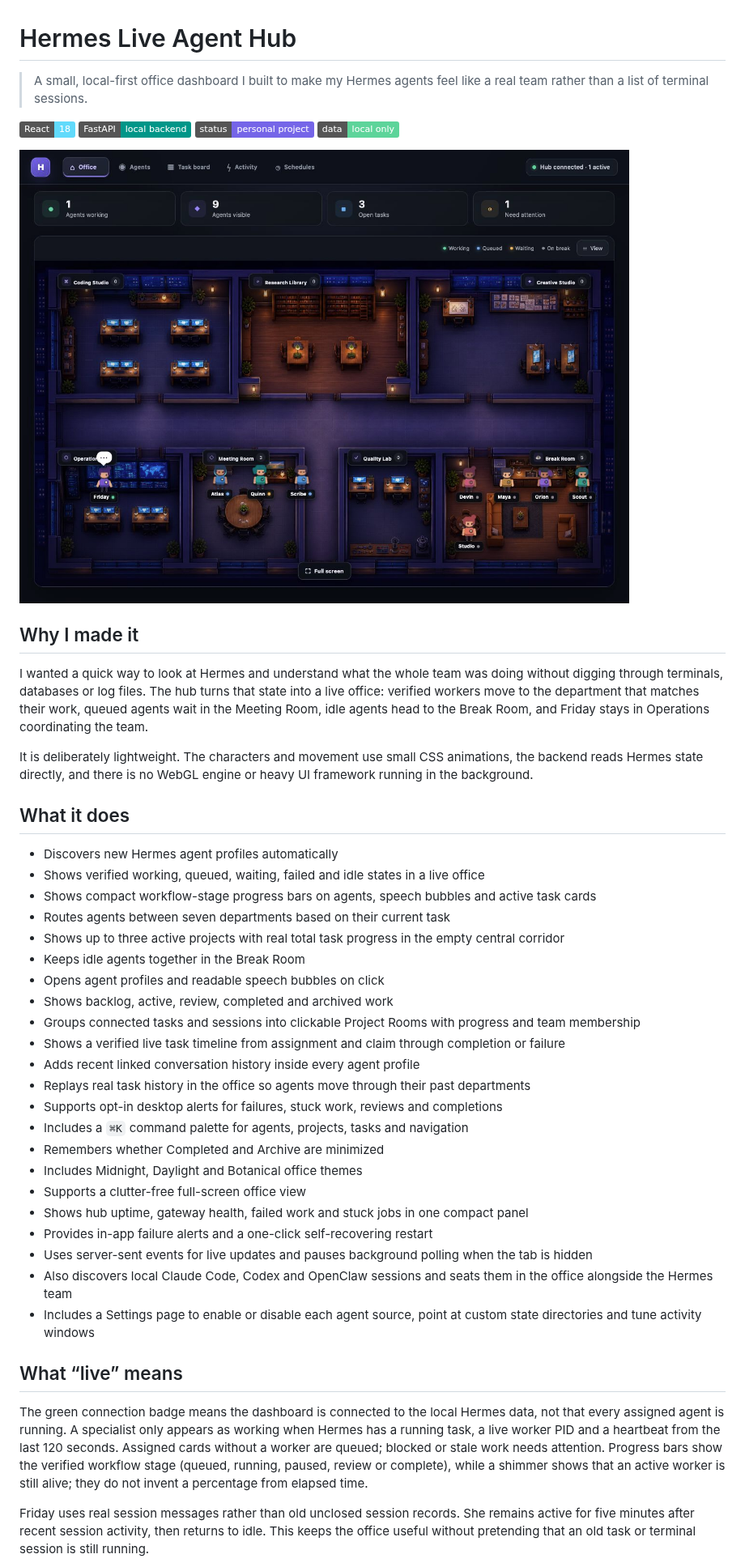
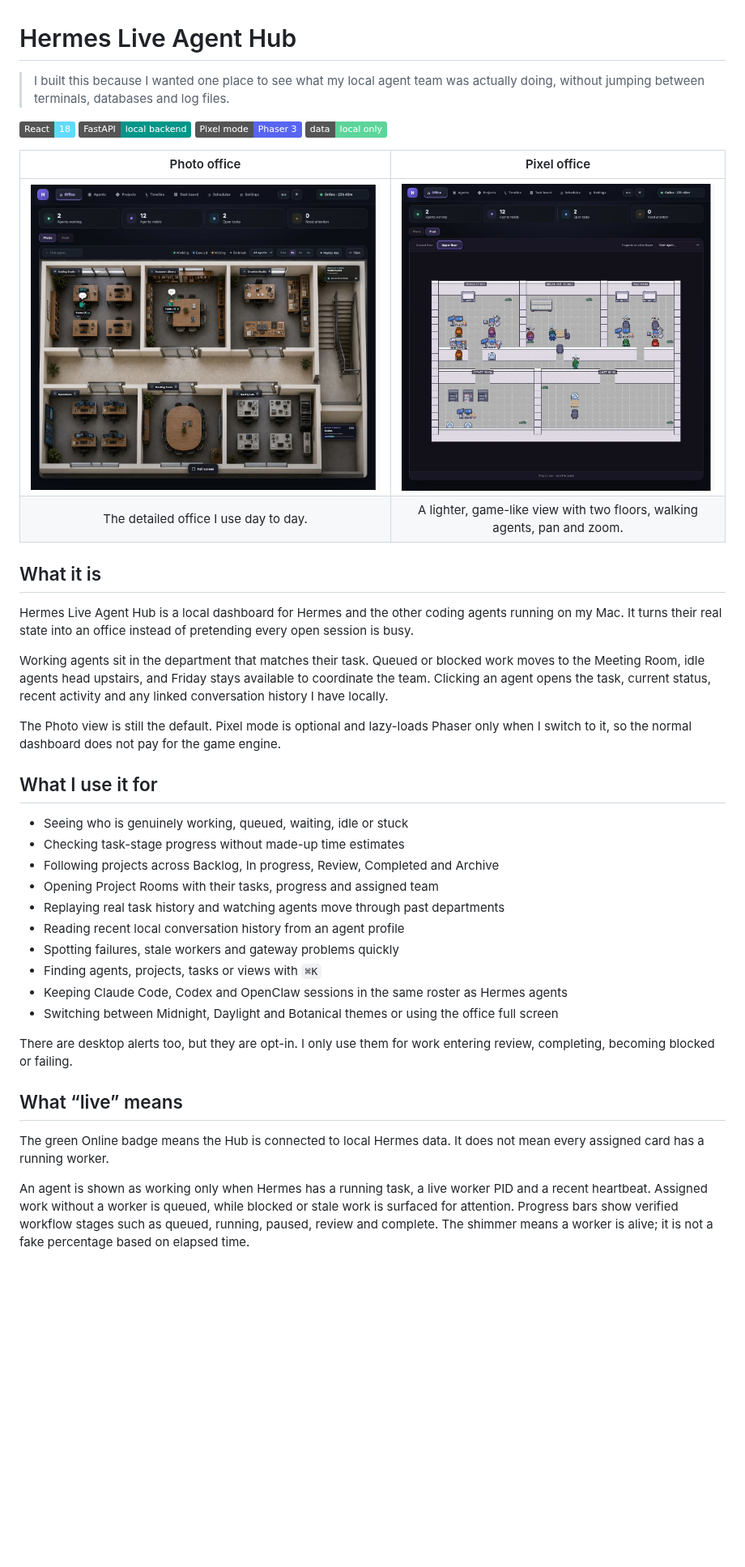
Before and after one commit to Sophie97x/Hermes-Live-Agent-Hub, a Markdown page: README.md, the part around one of its changes. Shown at 81% size. GitHub-like rendering; pictures changed too: docs/screenshots/office.png, docs/screenshots/pixel-office.png (added); badges without logos; blank space fills up the shorter version.

Commit message:
Refresh README and screenshots

```diff
--- a/README.md
+++ b/README.md
@@ -1,48 +1,43 @@
 # Hermes Live Agent Hub
 
-> A small, local-first office dashboard I built to make my Hermes agents feel like a real team rather than a list of terminal sessions.
+> I built this because I wanted one place to see what my local agent team was actually doing, without jumping between terminals, databases and log files.
 
 ![React](https://img.shields.io/badge/React-18-61DAFB?logo=react&logoColor=white)
 ![FastAPI](https://img.shields.io/badge/FastAPI-local_backend-009688?logo=fastapi&logoColor=white)
-![Status](https://img.shields.io/badge/status-personal_project-7565e8)
-![Data](https://img.shields.io/badge/data-local_only-5dd49a)
+![Phaser](https://img.shields.io/badge/Pixel_mode-Phaser_3-5865F2)
+![Data](https://img.shields.io/badge/data-local_only-5DD49A)
 
-![Hermes Live Agent Hub office view](docs/screenshots/office.png)
+| Photo office | Pixel office |
+|:--:|:--:|
+| ![Photo office view](docs/screenshots/office.png) | ![Pixel office view](docs/screenshots/pixel-office.png) |
+| The detailed office I use day to day. | A lighter, game-like view with two floors, walking agents, pan and zoom. |
 
-## Why I made it
+## What it is
 
-I wanted a quick way to look at Hermes and understand what the whole team was doing without digging through terminals, databases or log files. The hub turns that state into a live office: verified workers move to the department that matches their work, queued agents wait in the Meeting Room, idle agents head to the Break Room, and Friday stays in Operations coordinating the team.
+Hermes Live Agent Hub is a local dashboard for Hermes and the other coding agents running on my Mac. It turns their real state into an office instead of pretending every open session is busy.
 
-It is deliberately lightweight. The characters and movement use small CSS animations, the backend reads Hermes state directly, and there is no WebGL engine or heavy UI framework running in the background.
+Working agents sit in the department that matches their task. Queued or blocked work moves to the Meeting Room, idle agents head upstairs, and Friday stays available to coordinate the team. Clicking an agent opens the task, current status, recent activity and any linked conversation history I have locally.
 
-## What it does
+The Photo view is still the default. Pixel mode is optional and lazy-loads Phaser only when I switch to it, so the normal dashboard does not pay for the game engine.
 
-- Discovers new Hermes agent profiles automatically
-- Shows verified working, queued, waiting, failed and idle states in a live office
-- Shows compact workflow-stage progress bars on agents, speech bubbles and active task cards
-- Routes agents between seven departments based on their current task
-- Shows up to three active projects with real total task progress in the empty central corridor
-- Keeps idle agents together in the Break Room
-- Opens agent profiles and readable speech bubbles on click
-- Shows backlog, active, review, completed and archived work
-- Groups connected tasks and sessions into clickable Project Rooms with progress and team membership
-- Shows a verified live task timeline from assignment and claim through completion or failure
-- Adds recent linked conversation history inside every agent profile
-- Replays real task history in the office so agents move through their past departments
-- Supports opt-in desktop alerts for failures, stuck work, reviews and completions
-- Includes a `⌘K` command palette for agents, projects, tasks and navigation
-- Remembers whether Completed and Archive are minimized
-- Includes Midnight, Daylight and Botanical office themes
-- Supports a clutter-free full-screen office view
-- Shows hub uptime, gateway health, failed work and stuck jobs in one compact panel
-- Provides in-app failure alerts and a one-click self-recovering restart
-- Uses server-sent events for live updates and pauses background polling when the tab is hidden
-- Also discovers local Claude Code, Codex and OpenClaw sessions and seats them in the office alongside the Hermes team
-- Includes a Settings page to enable or disable each agent source, point at custom state directories and tune activity windows
+## What I use it for
+
+- Seeing who is genuinely working, queued, waiting, idle or stuck
+- Checking task-stage progress without made-up time estimates
+- Following projects across Backlog, In progress, Review, Completed and Archive
+- Opening Project Rooms with their tasks, progress and assigned team
+- Replaying real task history and watching agents move through past departments
+- Reading recent local conversation history from an agent profile
+- Spotting failures, stale workers and gateway problems quickly
+- Finding agents, projects, tasks or views with `⌘K`
+- Keeping Claude Code, Codex and OpenClaw sessions in the same roster as Hermes agents
+- Switching between Midnight, Daylight and Botanical themes or using the office full screen
+
+There are desktop alerts too, but they are opt-in. I only use them for work entering review, completing, becoming blocked or failing.
 
 ## What “live” means
 
-The green connection badge means the dashboard is connected to the local Hermes data, not that every assigned agent is running. A specialist only appears as working when Hermes has a running task, a live worker PID and a heartbeat from the last 120 seconds. Assigned cards without a worker are queued; blocked or stale work needs attention. Progress bars show the verified workflow stage (queued, running, paused, review or complete), while a shimmer shows that an active worker is still alive; they do not invent a percentage from elapsed time.
+The green Online badge means the Hub is connected to local Hermes data. It does not mean every assigned card has a running worker.
 
-Friday uses real session messages rather than old unclosed session records. She remains active for five minutes after recent session activity, then returns to idle. This keeps the office useful without pretending that an old task or terminal session is still running.
+An agent is shown as working only when Hermes has a running task, a live worker PID and a recent heartbeat. Assigned work without a worker is queued, while blocked or stale work is surfaced for attention. Progress bars show verified workflow stages such as queued, running, paused, review and complete. The shimmer means a worker is alive; it is not a fake percentage based on elapsed time.
 
```
Also changed, not shown: other parts of README.md (+34 -29 lines), 1 other file.
